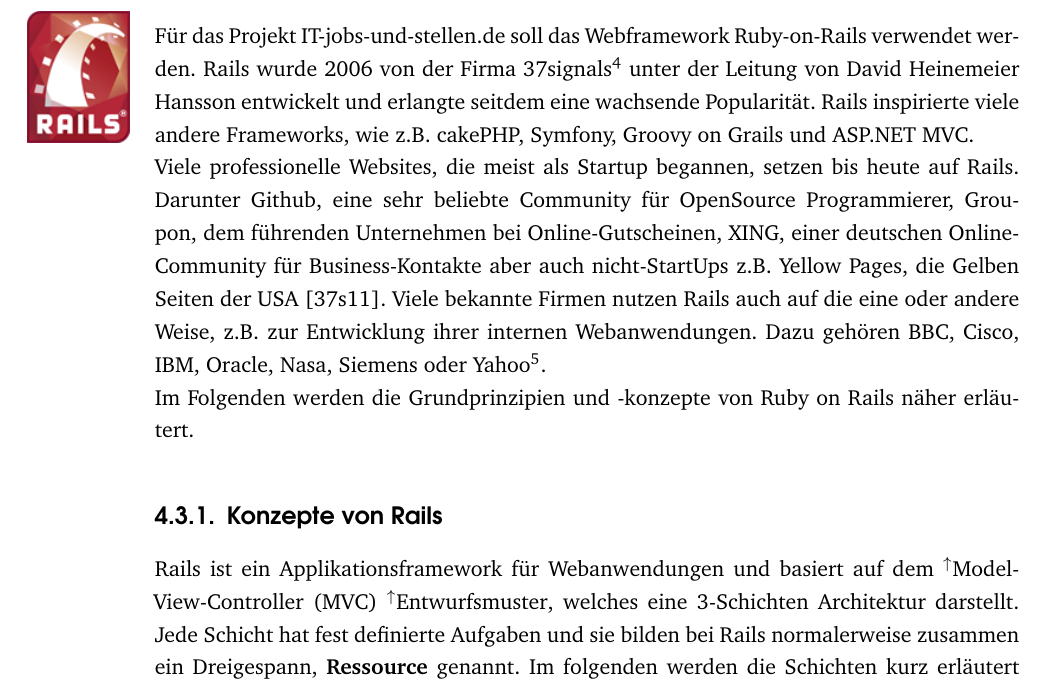
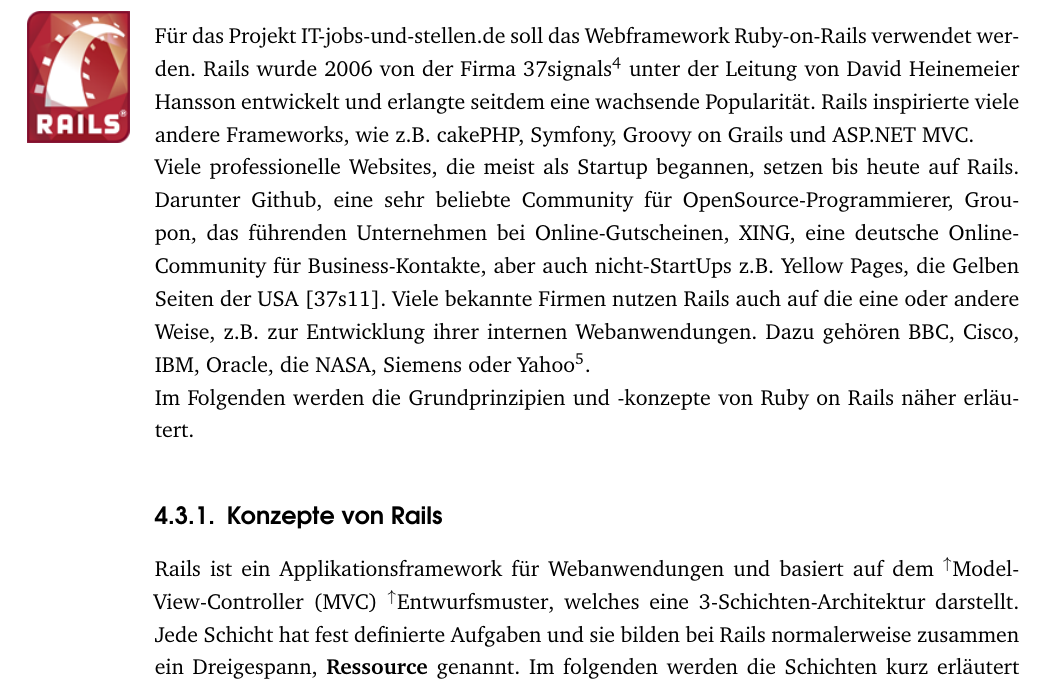
Before and after one commit to zealot128/Diplomarbeit---Testgetriebene-Softwareentwicklung-von-...-Ruby-on-Rails, a LaTeX thesis (main.tex, which reads parts/theory/rails.tex): part of page 42 of 114, cut so that both start at the same text. Compiled offline with pdfLaTeX.

Commit message:
Edited parts/theory/rails.tex via GitHub

```diff
--- a/parts/theory/rails.tex
+++ b/parts/theory/rails.tex
@@ -9,13 +9,13 @@
 % \footnote{ Sowie weitere PHP-Frameworks -- \url{http://www.h3rald.com/articles/rails-inspired-php-frameworks/}}
 
 \bordergraphic{material/rails.png}
-Viele professionelle Websites, die meist als Startup begannen, setzen bis heute auf Rails\index{Ruby-on-Rails}. Darunter Github, eine sehr beliebte Community für OpenSource Programmierer,  Groupon, dem führenden Unternehmen bei Online-Gutscheinen, XING, einer deutschen Online-Community für Business-Kontakte aber auch nicht-StartUps z.B. Yellow Pages, die Gelben Seiten der USA \citep{ruby_on_rails_2011}. Viele bekannte Firmen nutzen Rails auch auf die eine oder andere Weise, z.B. zur Entwicklung ihrer internen Webanwendungen. Dazu gehören BBC, Cisco, IBM, Oracle, Nasa, Siemens oder Yahoo\footnote{Weitere Firmen: \url{http://www.workingwithrails.com/high-profile-organisations}}.
+Viele professionelle Websites, die meist als Startup begannen, setzen bis heute auf Rails\index{Ruby-on-Rails}. Darunter Github, eine sehr beliebte Community für OpenSource-Programmierer,  Groupon, das führenden Unternehmen bei Online-Gutscheinen, XING, eine deutsche Online-Community für Business-Kontakte, aber auch nicht-StartUps z.B. Yellow Pages, die Gelben Seiten der USA \citep{ruby_on_rails_2011}. Viele bekannte Firmen nutzen Rails auch auf die eine oder andere Weise, z.B. zur Entwicklung ihrer internen Webanwendungen. Dazu gehören BBC, Cisco, IBM, Oracle, die NASA, Siemens oder Yahoo\footnote{Weitere Firmen: \url{http://www.workingwithrails.com/high-profile-organisations}}.
 
 Im Folgenden werden die Grundprinzipien und -konzepte von Ruby on Rails\index{Ruby-on-Rails} näher erläutert.
 
 \subsection{Konzepte von Rails}
 \label{sec:railsconcepts}
-Rails\index{Ruby-on-Rails} ist ein Applikationsframework für Webanwendungen und basiert auf dem \glossar{MVC} \glossar{patterns}, welches eine 3-Schichten Architektur darstellt. Jede Schicht hat fest definierte Aufgaben und sie bilden bei Rails normalerweise zusammen ein Dreigespann, \textbf{Ressource} genannt. Im folgenden werden die Schichten kurz erläutert und am Beispiel einer Ressource "`Job"' erklärt.
+Rails\index{Ruby-on-Rails} ist ein Applikationsframework für Webanwendungen und basiert auf dem \glossar{MVC} \glossar{patterns}, welches eine 3-Schichten-Architektur darstellt. Jede Schicht hat fest definierte Aufgaben und sie bilden bei Rails normalerweise zusammen ein Dreigespann, \textbf{Ressource} genannt. Im folgenden werden die Schichten kurz erläutert und am Beispiel einer Ressource "`Job"' erklärt.
 \begin{description}
  \item[Model] In Klassen dieser Schicht werden Zugriffe auf die Persistenzschicht vorgenommen. Meist geschieht dies durch Ausführung von SQL-Befehlen auf eine relationale Datenbank\index{Datenbank}. Innerhalb von Rails\index{Ruby-on-Rails} ist das Schreiben von SQL aber meist nicht notwendig, da das \glossar{ORM}-\textit{ActiveRecord\index{ActiveRecord}} häufig verwendete SQL-Befehle abstrahiert. Die Geschäftslogik soll per Definition zu großem Teil in dieser Schicht erfolgen.
 
```
